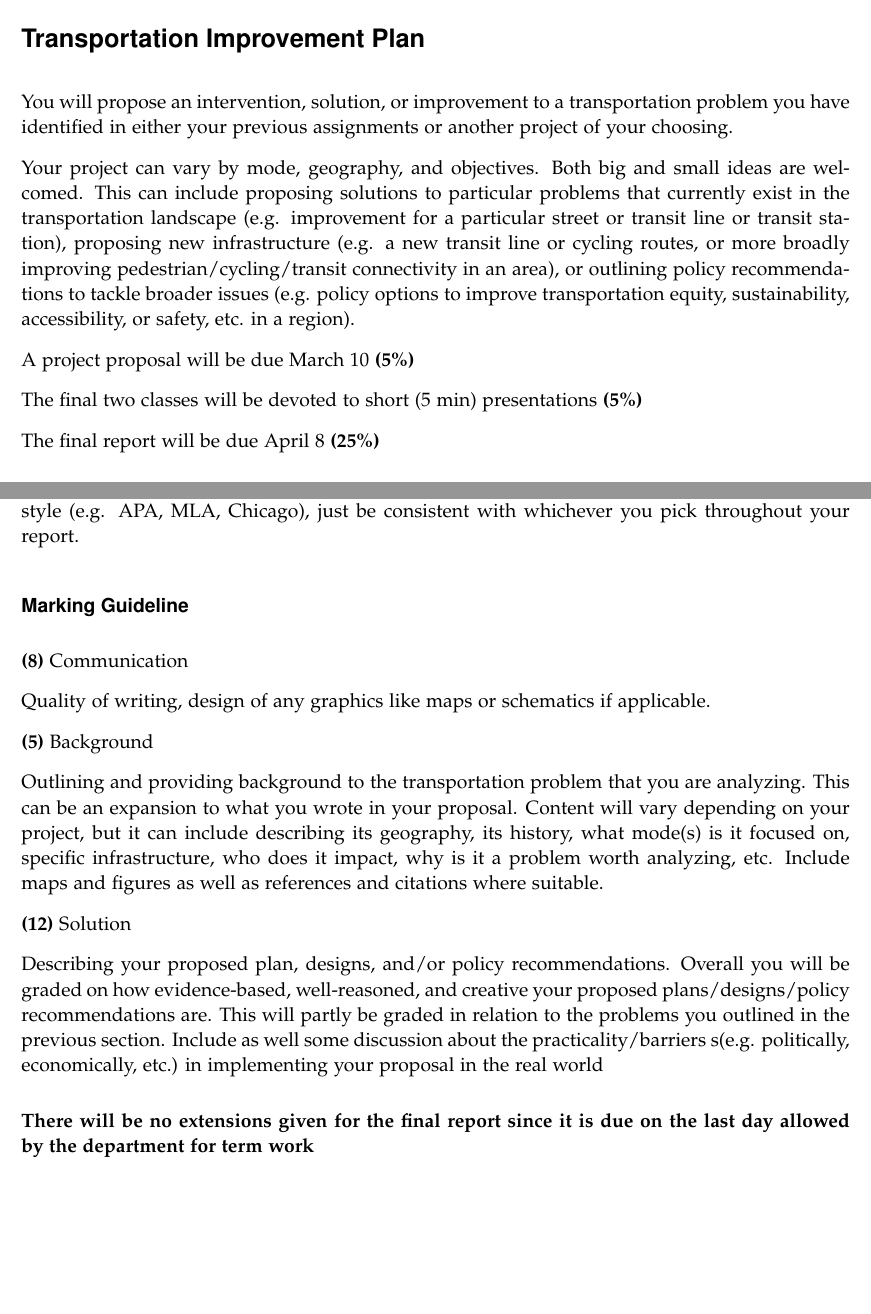
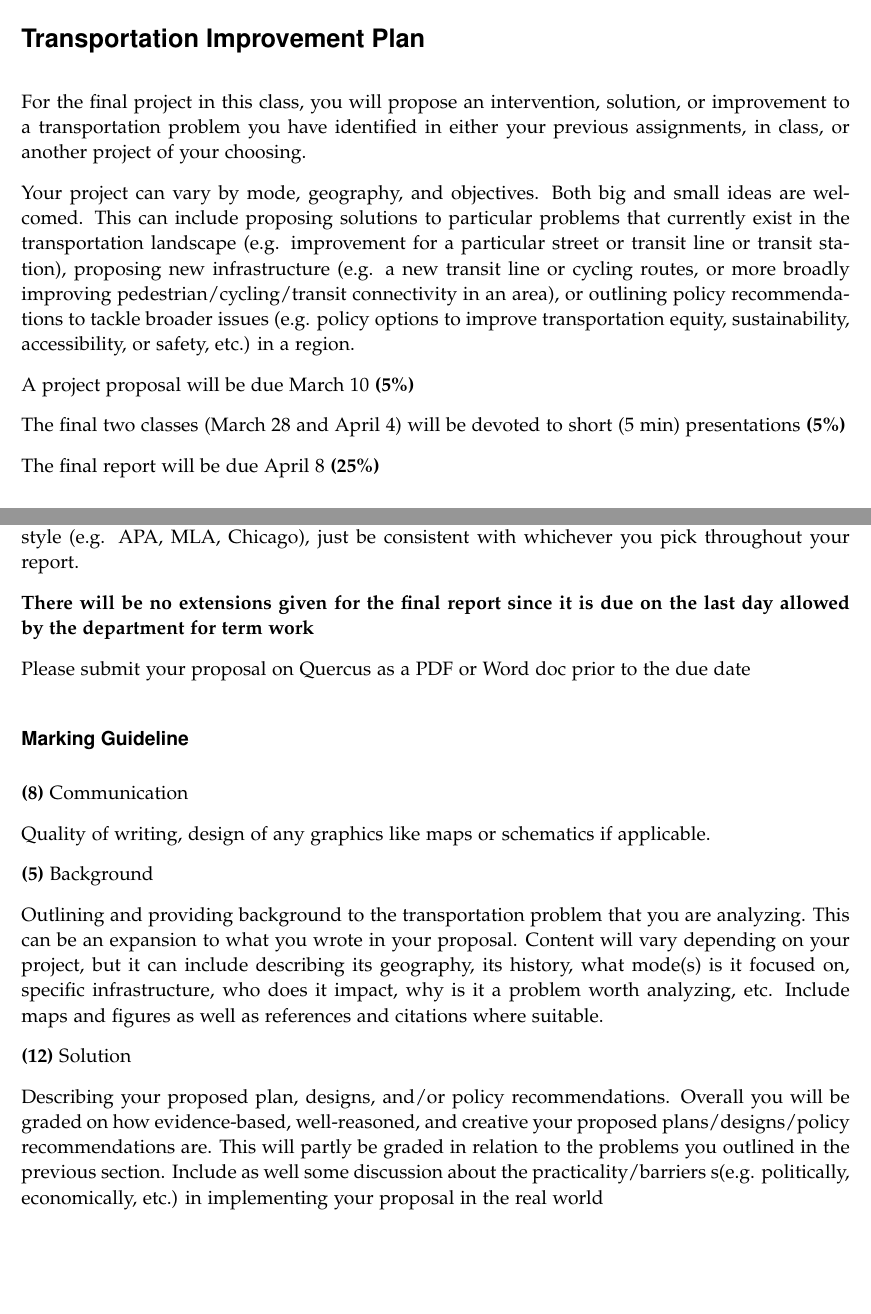
Before and after one commit to jamaps/ggr424-2022, a LaTeX problem sheet (assignments/FinalProject/ggr424_project.tex): two parts of pages 1 and 4 of 4, joined at a grey line, cut so that both start at the same text, the shorter picture padded with empty space. Compiled offline with pdfLaTeX.

Commit message:
project doc draft

```diff
--- a/assignments/FinalProject/ggr424_proposal.tex
+++ b/assignments/FinalProject/ggr424_project.tex
@@ -81,13 +81,14 @@
 
 	\section*{\\Transportation Improvement Plan}
 
-	You will propose an intervention, solution, or improvement to a transportation problem you have identified in either your previous assignments or another project of your choosing.
 
-	Your project can vary by mode, geography, and objectives. Both big and small ideas are welcomed. This can include proposing solutions to particular problems that currently exist in the transportation landscape (e.g. improvement for a particular street or transit line or transit station), proposing new infrastructure (e.g. a new transit line or cycling routes, or more broadly improving pedestrian/cycling/transit connectivity in an area), or outlining policy recommendations to tackle broader issues (e.g. policy options to improve transportation equity, sustainability, accessibility, or safety, etc. in a region).
+	For the final project in this class, you will propose an intervention, solution, or improvement to a transportation problem you have identified in either your previous assignments, in class, or another project of your choosing.
+
+	Your project can vary by mode, geography, and objectives. Both big and small ideas are welcomed. This can include proposing solutions to particular problems that currently exist in the transportation landscape (e.g. improvement for a particular street or transit line or transit station), proposing new infrastructure (e.g. a new transit line or cycling routes, or more broadly improving pedestrian/cycling/transit connectivity in an area), or outlining policy recommendations to tackle broader issues (e.g. policy options to improve transportation equity, sustainability, accessibility, or safety, etc.) in a region.
 
 	A project proposal will be due March 10 \textbf{(5\%)}
 
-	The final two classes will be devoted to short (5 min) presentations \textbf{(5\%)}
+	The final two classes (March 28 and April 4) will be devoted to short (5 min) presentations \textbf{(5\%)}
 
 	The final report will be due April 8 \textbf{(25\%)}
 
@@ -158,6 +162,12 @@
 
 	\textbf{Maximum 12 pages of content including all images and text (single-spaced font)}. Include a title page with your name and student number (not counted towards page count) and a bibliography of all works cited at the end (also not included in your page count). There is no preferred citation style (e.g. APA, MLA, Chicago), just be consistent with whichever you pick throughout your report.
 
+	\textbf{There will be no extensions given for the final report since it is due on the last day allowed by the department for term work}
+
+	Please submit your proposal on Quercus as a PDF or Word doc prior to the due date
+
+
+
 
 
 	\subsubsection*{Marking Guideline}
@@ -174,9 +184,9 @@
 
 	Describing your proposed plan, designs, and/or policy recommendations. Overall you will be graded on how evidence-based, well-reasoned, and creative your proposed plans/designs/policy recommendations are. This will partly be graded in relation to the problems you outlined in the previous section. Include as well some discussion about the practicality/barriers s(e.g. politically, economically, etc.) in implementing your proposal in the real world
 
-	\vspace{3mm}
+	\vspace{5mm}
 
-	\textbf{There will be no extensions given for the final report since it is due on the last day allowed by the department for term work}
+
 
 
 \end{document}
```
Also changed, not shown: assignments/FinalProject/ggr424_project.pdf (added), assignments/FinalProject/ggr424_proposal.pdf (deleted), assignments/FinalProject/ggr424_project.tex (9 more changed lines), 8 other files.
